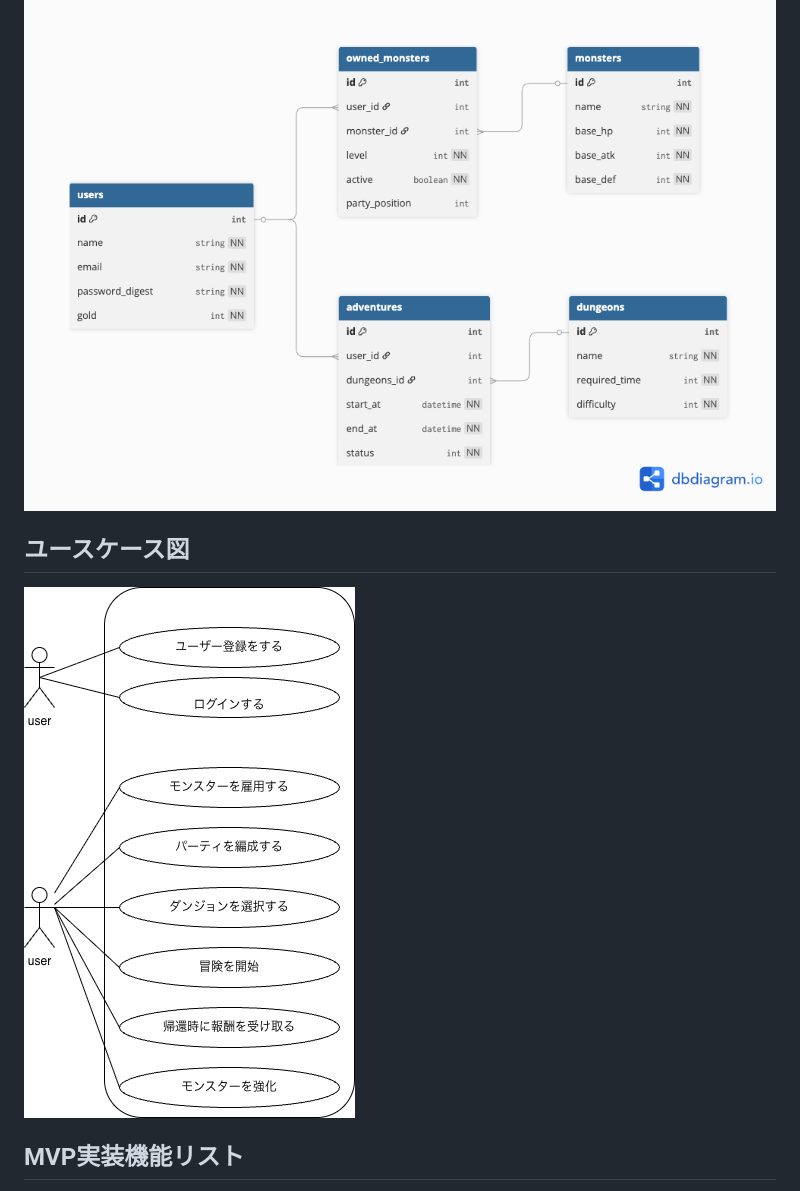
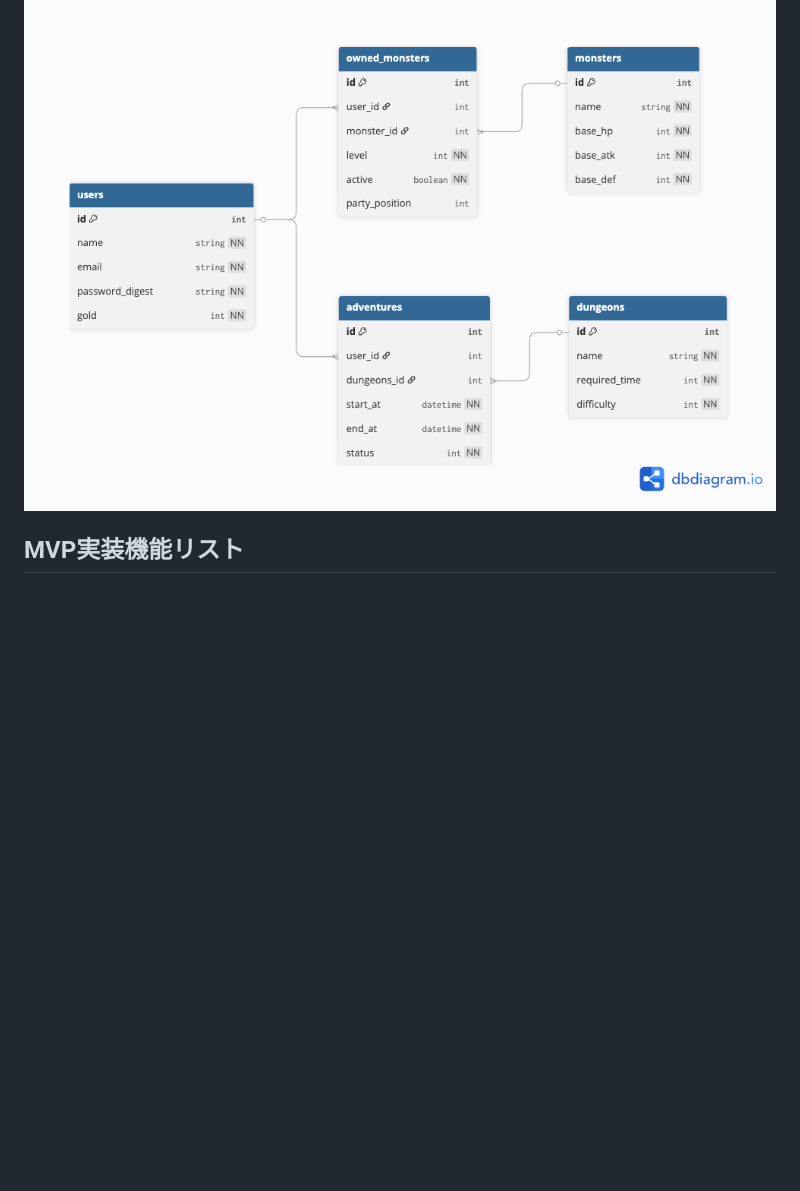
Before and after one commit to tetsuo-kouyama/pomodoro-quest, a Markdown page: README.md, the part around the change. GitHub-like rendering; blank space fills up the shorter version.

```diff
--- a/README.md
+++ b/README.md
@@ -135,9 +135,6 @@
 ## ER図
 ![ER図](images/放置RPG-ER図.png)
 
-## ユースケース図
-![ユースケース図](images/放置RPG-ユースケース図.png)
-
 ## MVP実装機能リスト
 - [ ] トップページ
 - [ ] 認証機能
```
